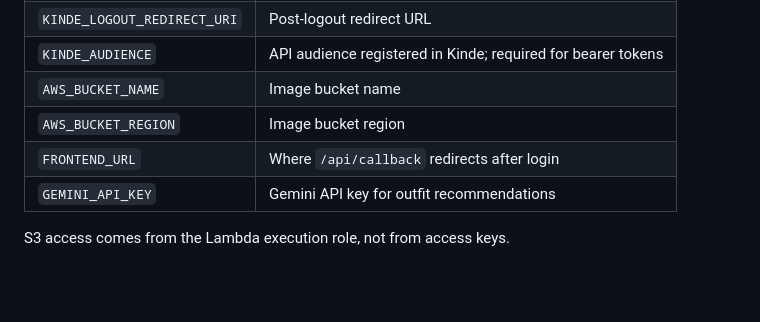
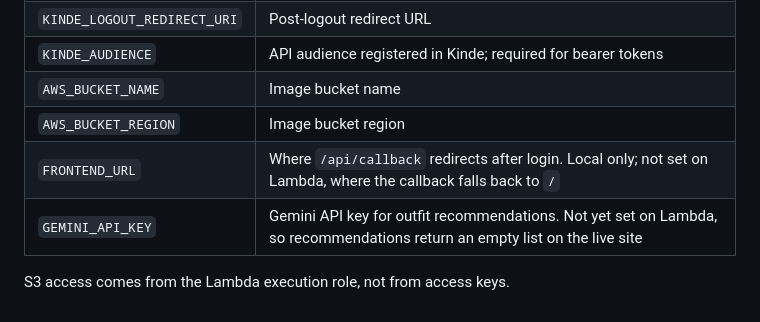
Before and after one commit to mlhv/Stylify, a Markdown page: docs/backend.md, the part around the change. GitHub-like rendering; blank space fills up the shorter version.

```diff
--- a/docs/backend.md
+++ b/docs/backend.md
@@ -185,7 +185,7 @@ When an item is deleted, the backend extracts the S3 key from the stored URL and
 | `KINDE_AUDIENCE` | API audience registered in Kinde; required for bearer tokens |
 | `AWS_BUCKET_NAME` | Image bucket name |
 | `AWS_BUCKET_REGION` | Image bucket region |
-| `FRONTEND_URL` | Where `/api/callback` redirects after login |
-| `GEMINI_API_KEY` | Gemini API key for outfit recommendations |
+| `FRONTEND_URL` | Where `/api/callback` redirects after login. Local only; not set on Lambda, where the callback falls back to `/` |
+| `GEMINI_API_KEY` | Gemini API key for outfit recommendations. Not yet set on Lambda, so recommendations return an empty list on the live site |
 
 S3 access comes from the Lambda execution role, not from access keys.
```
Also changed, not shown: AGENTS.md (+1 -1 lines), docs/cloud-architecture.md (+2 -2 lines).
